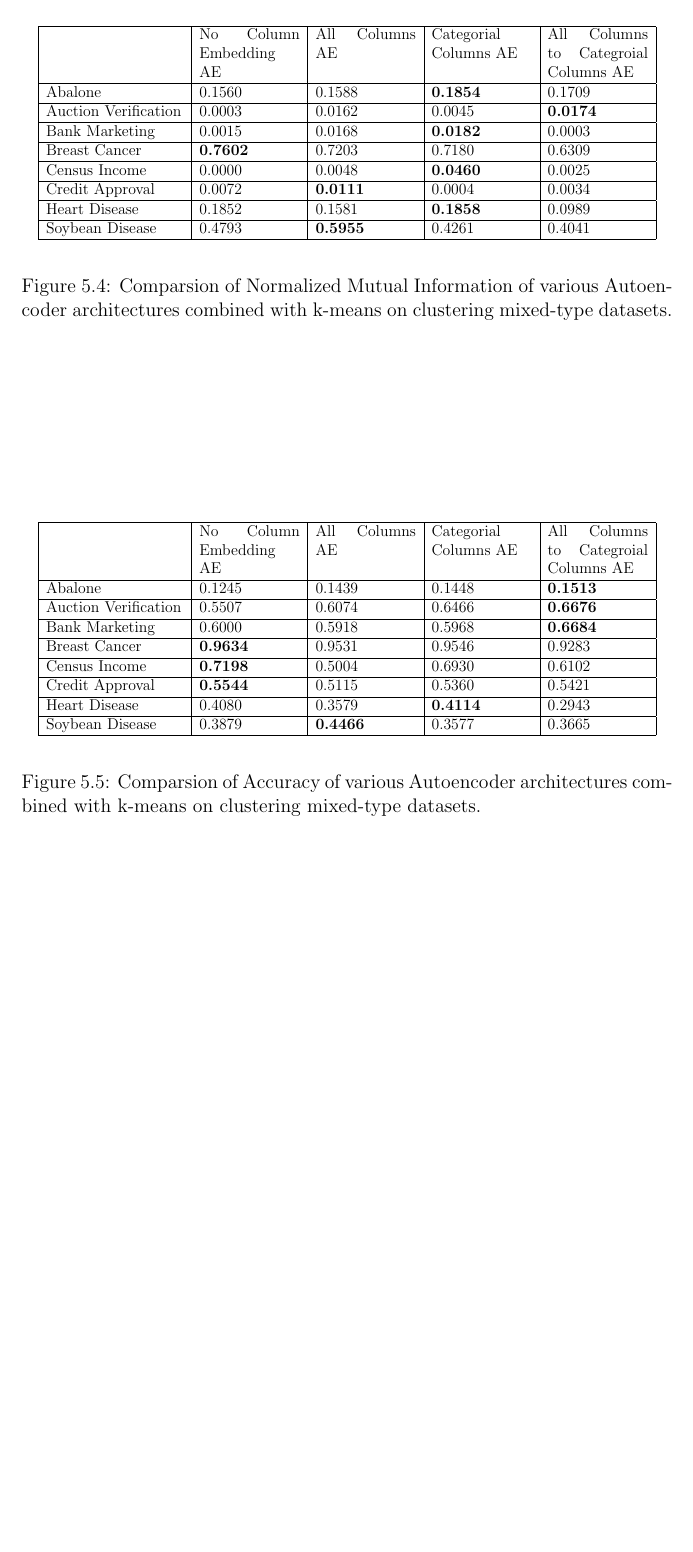
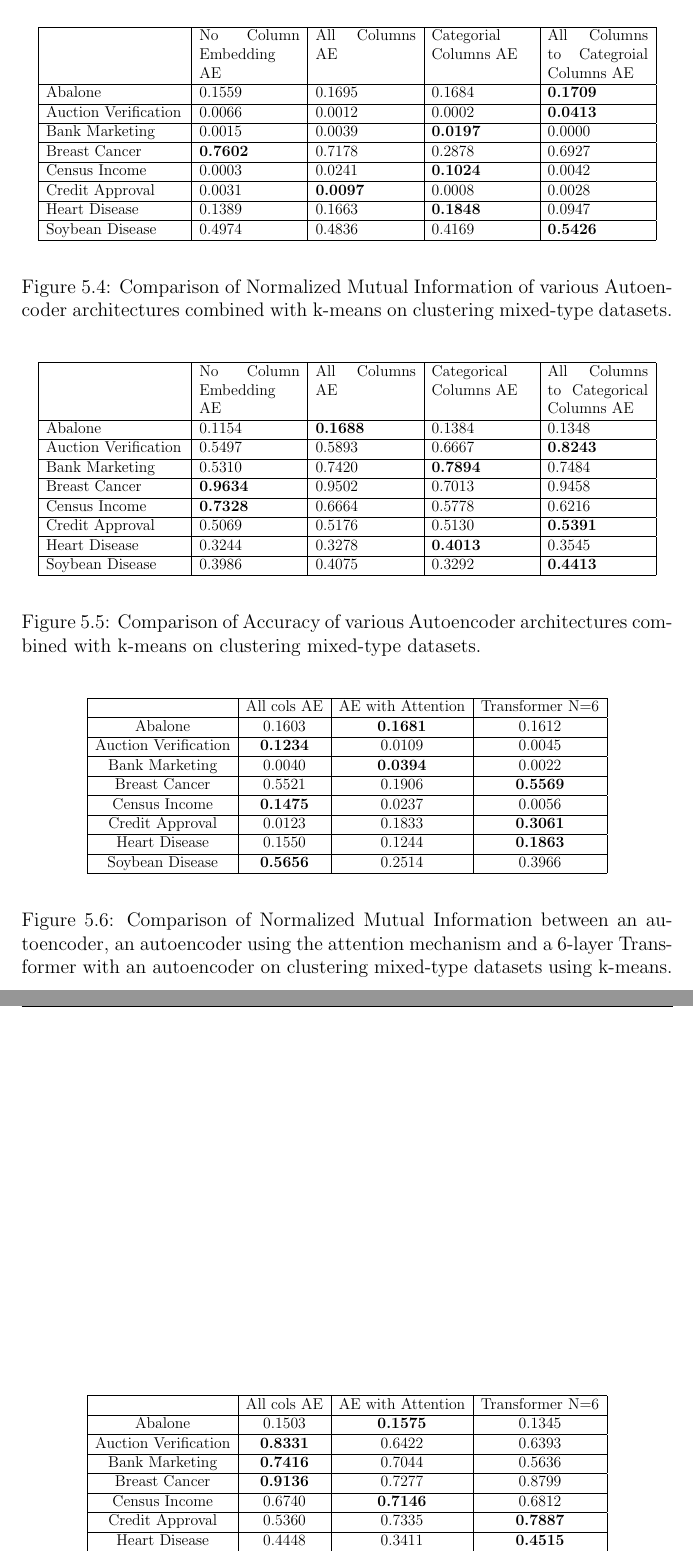
Before and after one commit to jaanisfehling/attention-mixed-type-clustering, a LaTeX thesis (Thesis/dmmdbstmpl.tex, which reads Thesis/thesis.tex): part of page 25 of 29 before the commit and two parts of pages 26 and 27 of 31 after it, the two joined at a grey line, cut so that both start at the same text, the shorter picture padded with empty space. Compiled offline with pdfLaTeX.

Commit message:
add table for attention/transformer comparison

```diff
--- a/Thesis/thesis.tex
+++ b/Thesis/thesis.tex
@@ -302,18 +308,18 @@ Soybean Disease&0.5765&\bf{0.5996}&0.4715&0.501\\ \hline
 \begin{tabular}{|p{37mm}|p{27mm}|p{27mm}|p{27mm}|p{27mm}|}
 \hline
 &No Column Embedding AE&All Columns AE&Categorial Columns AE&All Columns to Categroial Columns AE\\ \hline
-Abalone&0.1560&0.1588&\bf{0.1854}&0.1709\\ \hline
-Auction Verification&0.0003&0.0162&0.0045&\bf{0.0174}\\ \hline
-Bank Marketing&0.0015&0.0168&\bf{0.0182}&0.0003\\ \hline
-Breast Cancer&\bf{0.7602}&0.7203&0.7180&0.6309\\ \hline
-Census Income&0.0000&0.0048&\bf{0.0460}&0.0025\\ \hline
-Credit Approval&0.0072&\bf{0.0111}&0.0004&0.0034\\ \hline
-Heart Disease&0.1852&0.1581&\bf{0.1858}&0.0989\\ \hline
-Soybean Disease&0.4793&\bf{0.5955}&0.4261&0.4041\\ \hline
+Abalone&0.1559&0.1695&0.1684&\bf{0.1709}\\ \hline
+Auction Verification&0.0066&0.0012&0.0002&\bf{0.0413}\\ \hline
+Bank Marketing&0.0015&0.0039&\bf{0.0197}&0.0000\\ \hline
+Breast Cancer&\bf{0.7602}&0.7178&0.2878&0.6927\\ \hline
+Census Income&0.0003&0.0241&\bf{0.1024}&0.0042\\ \hline
+Credit Approval&0.0031&\bf{0.0097}&0.0008&0.0028\\ \hline
+Heart Disease&0.1389&0.1663&\bf{0.1848}&0.0947\\ \hline
+Soybean Disease&0.4974&0.4836&0.4169&\bf{0.5426}\\ \hline
 \end{tabular}
 }
 \end{center}
-\caption{Comparsion of Normalized Mutual Information of various Autoencoder architectures combined with k-means on clustering mixed-type datasets.}
+\caption{Comparison of Normalized Mutual Information of various Autoencoder architectures combined with k-means on clustering mixed-type datasets.}
 \label{ae_architecture_comparison_nmi}
 \end{figure}
 
@@ -322,20 +328,58 @@ Soybean Disease&0.4793&\bf{0.5955}&0.4261&0.4041\\ \hline
 \scalebox{0.8}{
 \begin{tabular}{|p{37mm}|p{27mm}|p{27mm}|p{27mm}|p{27mm}|}
 \hline
-&No Column Embedding AE&All Columns AE&Categorial Columns AE&All Columns to Categroial Columns AE\\ \hline
-Abalone&0.1245&0.1439&0.1448&\bf{0.1513}\\ \hline
-Auction Verification&0.5507&0.6074&0.6466&\bf{0.6676}\\ \hline
-Bank Marketing&0.6000&0.5918&0.5968&\bf{0.6684}\\ \hline
-Breast Cancer&\bf{0.9634}&0.9531&0.9546&0.9283\\ \hline
-Census Income&\bf{0.7198}&0.5004&0.6930&0.6102\\ \hline
-Credit Approval&\bf{0.5544}&0.5115&0.5360&0.5421\\ \hline
-Heart Disease&0.4080&0.3579&\bf{0.4114}&0.2943\\ \hline
-Soybean Disease&0.3879&\bf{0.4466}&0.3577&0.3665\\ \hline
+&No Column Embedding AE&All Columns AE&Categorical Columns AE&All Columns to Categorical Columns AE\\ \hline
+Abalone&0.1154&\bf{0.1688}&0.1384&0.1348\\ \hline
+Auction Verification&0.5497&0.5893&0.6667&\bf{0.8243}\\ \hline
+Bank Marketing&0.5310&0.7420&\bf{0.7894}&0.7484\\ \hline
+Breast Cancer&\bf{0.9634}&0.9502&0.7013&0.9458\\ \hline
+Census Income&\bf{0.7328}&0.6664&0.5778&0.6216\\ \hline
+Credit Approval&0.5069&0.5176&0.5130&\bf{0.5391}\\ \hline
+Heart Disease&0.3244&0.3278&\bf{0.4013}&0.3545\\ \hline
+Soybean Disease&0.3986&0.4075&0.3292&\bf{0.4413}\\ \hline
 \end{tabular}
 }
 \end{center}
-\caption{Comparsion of Accuracy of various Autoencoder architectures combined with k-means on clustering mixed-type datasets.}
+\caption{Comparison of Accuracy of various Autoencoder architectures combined with k-means on clustering mixed-type datasets.}
 \label{ae_architecture_comparison_acc}
 \end{figure}
 
 
+\begin{figure}
+\begin{center}
+\scalebox{0.8}{
+\begin{tabular}{|c|c|c|c|}
+\hline
+&All cols AE&AE with Attention&Transformer N=6\\ \hline
+Abalone&0.1603&\bf{0.1681}&0.1612\\ \hline
+Auction Verification&\bf{0.1234}&0.0109&0.0045\\ \hline
+Bank Marketing&0.0040&\bf{0.0394}&0.0022\\ \hline
+Breast Cancer&0.5521&0.1906&\bf{0.5569}\\ \hline
+Census Income&\bf{0.1475}&0.0237&0.0056\\ \hline
+Credit Approval&0.0123&0.1833&\bf{0.3061}\\ \hline
+Heart Disease&0.1550&0.1244&\bf{0.1863}\\ \hline
+Soybean Disease&\bf{0.5656}&0.2514&0.3966\\ \hline
+\end{tabular}
+}
+\end{center}
+\caption{Comparison of Normalized Mutual Information between an autoencoder, an autoencoder using the attention mechanism and a 6-layer Transformer with an autoencoder on clustering mixed-type datasets using k-means.}
+\label{attention_comparison_nmi}
+\end{figure}
+
+\begin{figure}
+\begin{center}
+\scalebox{0.8}{
+\begin{tabular}{|c|c|c|c|}
+\hline
+&All cols AE&AE with Attention&Transformer N=6\\ \hline
+Abalone&0.1503&\bf{0.1575}&0.1345\\ \hline
+Auction Verification&\bf{0.8331}&0.6422&0.6393\\ \hline
+Bank Marketing&\bf{0.7416}&0.7044&0.5636\\ \hline
+Breast Cancer&\bf{0.9136}&0.7277&0.8799\\ \hline
+Census Income&0.6740&\bf{0.7146}&0.6812\\ \hline
+Credit Approval&0.5360&0.7335&\bf{0.7887}\\ \hline
+Heart Disease&0.4448&0.3411&\bf{0.4515}\\ \hline
+Soybean Disease&\bf{0.4751}&0.2473&0.3114\\ \hline
+\end{tabular}
+}
+\end{center}
```
Also changed, not shown: Thesis/dmmdbstmpl.bib (+9 -0 lines), Thesis/attention_illustrated.png (added), Thesis/dmmdbstmpl.bbl, Thesis/dmmdbstmpl.pdf, Thesis/thesis.tex (16 more changed lines), 7 other files.
